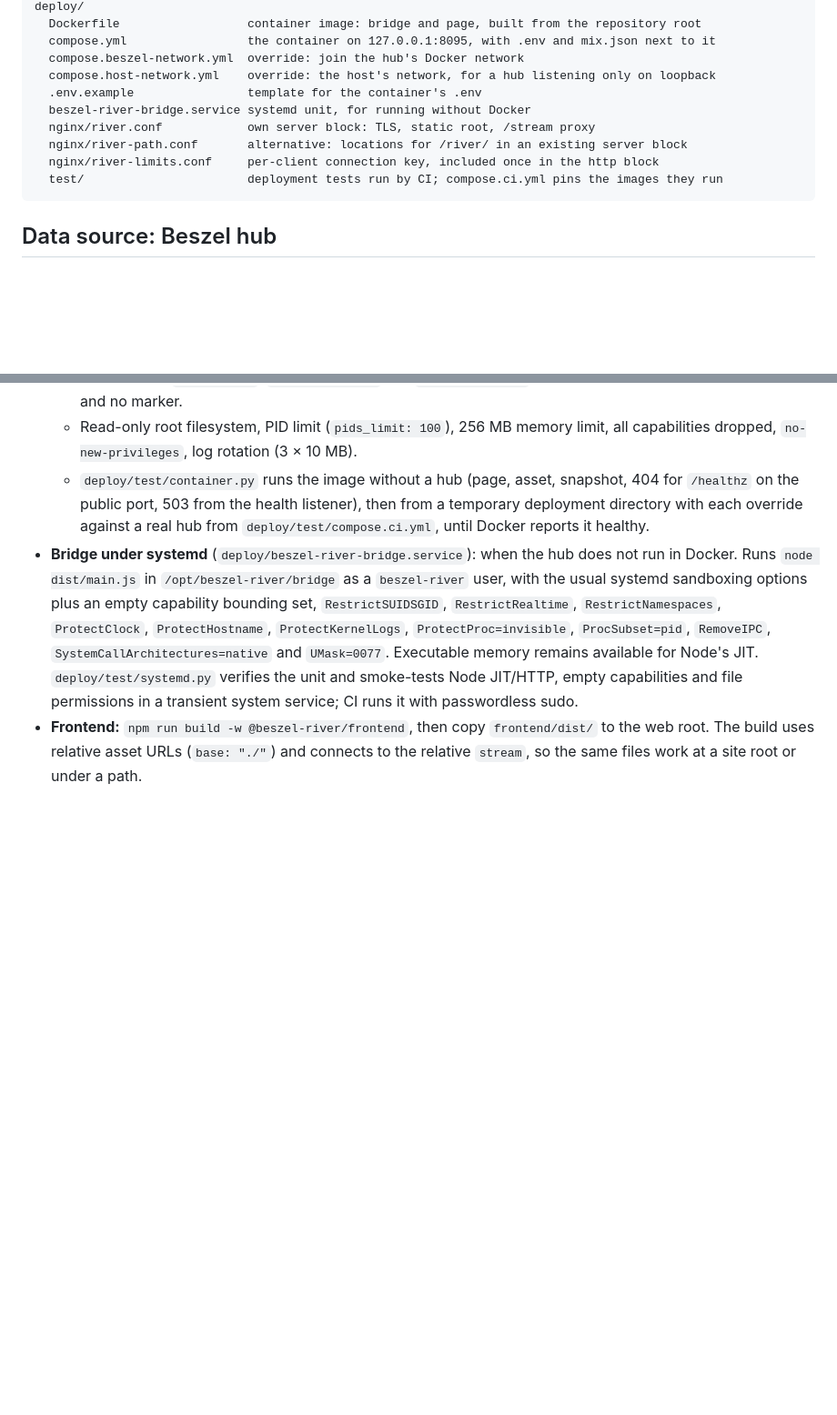
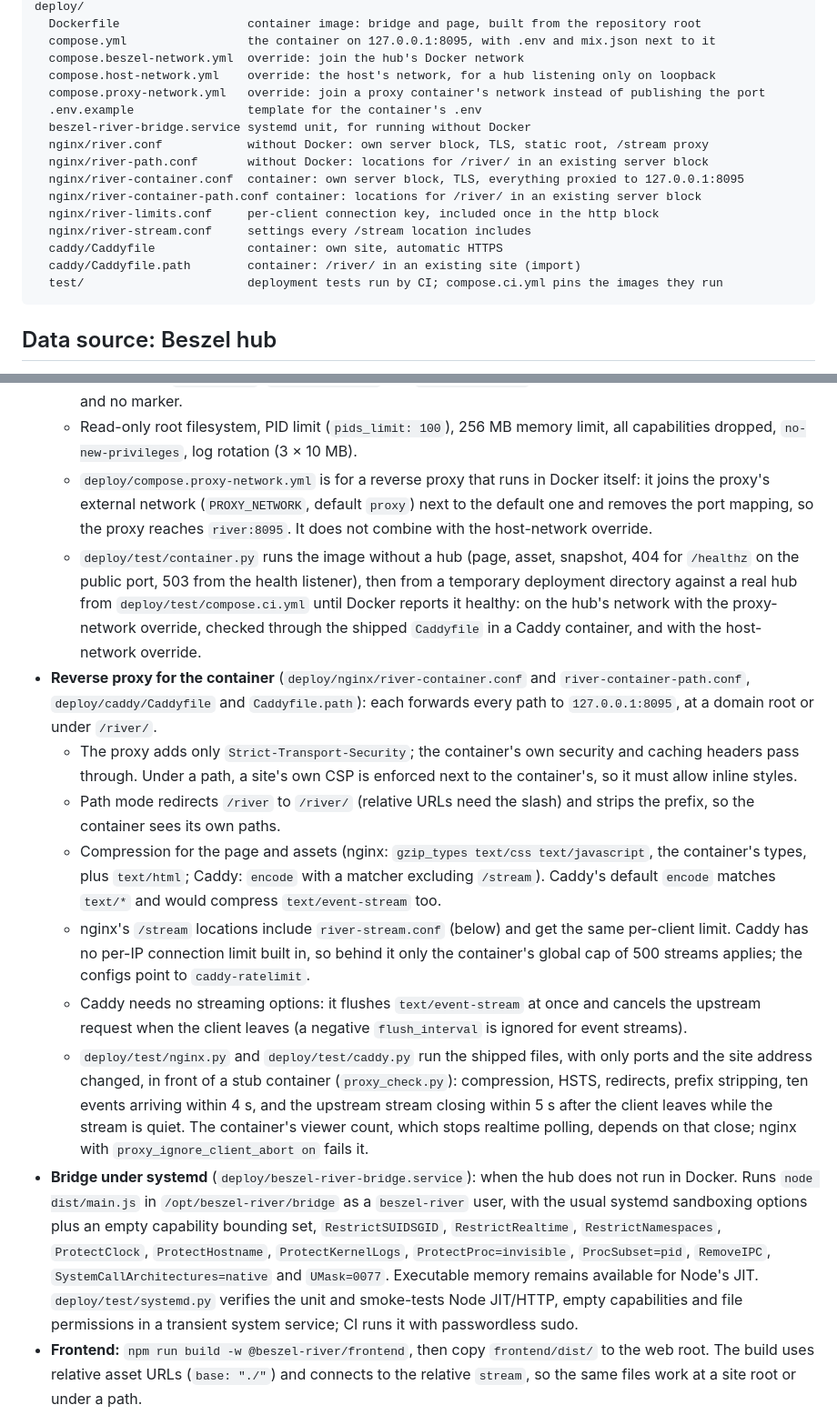
Before and after one commit to juusolatva/beszel-river, a Markdown page: docs/PLAN.md, 2 parts joined by grey strips. Shown at 91% size. Rendered like a GitHub page; blank space fills up the shorter version.

````diff
--- a/docs/PLAN.md
+++ b/docs/PLAN.md
@@ -109,11 +109,17 @@ deploy/
   compose.yml                 the container on 127.0.0.1:8095, with .env and mix.json next to it
   compose.beszel-network.yml  override: join the hub's Docker network
   compose.host-network.yml    override: the host's network, for a hub listening only on loopback
+  compose.proxy-network.yml   override: join a proxy container's network instead of publishing the port
   .env.example                template for the container's .env
   beszel-river-bridge.service systemd unit, for running without Docker
-  nginx/river.conf            own server block: TLS, static root, /stream proxy
-  nginx/river-path.conf       alternative: locations for /river/ in an existing server block
+  nginx/river.conf            without Docker: own server block, TLS, static root, /stream proxy
+  nginx/river-path.conf       without Docker: locations for /river/ in an existing server block
+  nginx/river-container.conf  container: own server block, TLS, everything proxied to 127.0.0.1:8095
+  nginx/river-container-path.conf container: locations for /river/ in an existing server block
   nginx/river-limits.conf     per-client connection key, included once in the http block
+  nginx/river-stream.conf     settings every /stream location includes
+  caddy/Caddyfile             container: own site, automatic HTTPS
+  caddy/Caddyfile.path        container: /river/ in an existing site (import)
   test/                       deployment tests run by CI; compose.ci.yml pins the images they run
 ```
 
@@ -330,7 +336,15 @@ Commands and steps are in README, "Deployment".
   - `mix.json` is bind-mounted read-only at `/config/mix.json` and required (`create_host_path: false`): the template's recipe is public, so production must not fall back to it. It must be readable by uid 1000.
   - `.gitignore` and `.dockerignore` exclude `.env`, `.env.*` and `mix*.json*` at any depth (including environment-specific files and backups), keeping only the `.env.example` files and `bridge/mix.example.json` as public templates. CI checks both: `git check-ignore` on the deployment paths, and an image built with marker-filled `deploy/.env`, `deploy/mix.json` and `bridge/mix.json` present must contain no such file names and no marker.
   - Read-only root filesystem, PID limit (`pids_limit: 100`), 256 MB memory limit, all capabilities dropped, `no-new-privileges`, log rotation (3 × 10 MB).
-  - `deploy/test/container.py` runs the image without a hub (page, asset, snapshot, 404 for `/healthz` on the public port, 503 from the health listener), then from a temporary deployment directory with each override against a real hub from `deploy/test/compose.ci.yml`, until Docker reports it healthy.
+  - `deploy/compose.proxy-network.yml` is for a reverse proxy that runs in Docker itself: it joins the proxy's external network (`PROXY_NETWORK`, default `proxy`) next to the default one and removes the port mapping, so the proxy reaches `river:8095`. It does not combine with the host-network override.
+  - `deploy/test/container.py` runs the image without a hub (page, asset, snapshot, 404 for `/healthz` on the public port, 503 from the health listener), then from a temporary deployment directory against a real hub from `deploy/test/compose.ci.yml` until Docker reports it healthy: on the hub's network with the proxy-network override, checked through the shipped `Caddyfile` in a Caddy container, and with the host-network override.
+- **Reverse proxy for the container** (`deploy/nginx/river-container.conf` and `river-container-path.conf`, `deploy/caddy/Caddyfile` and `Caddyfile.path`): each forwards every path to `127.0.0.1:8095`, at a domain root or under `/river/`.
+  - The proxy adds only `Strict-Transport-Security`; the container's own security and caching headers pass through. Under a path, a site's own CSP is enforced next to the container's, so it must allow inline styles.
+  - Path mode redirects `/river` to `/river/` (relative URLs need the slash) and strips the prefix, so the container sees its own paths.
+  - Compression for the page and assets (nginx: `gzip_types text/css text/javascript`, the container's types, plus `text/html`; Caddy: `encode` with a matcher excluding `/stream`). Caddy's default `encode` matches `text/*` and would compress `text/event-stream` too.
+  - nginx's `/stream` locations include `river-stream.conf` (below) and get the same per-client limit. Caddy has no per-IP connection limit built in, so behind it only the container's global cap of 500 streams applies; the configs point to `caddy-ratelimit`.
+  - Caddy needs no streaming options: it flushes `text/event-stream` at once and cancels the upstream request when the client leaves (a negative `flush_interval` is ignored for event streams).
+  - `deploy/test/nginx.py` and `deploy/test/caddy.py` run the shipped files, with only ports and the site address changed, in front of a stub container (`proxy_check.py`): compression, HSTS, redirects, prefix stripping, ten events arriving within 4 s, and the upstream stream closing within 5 s after the client leaves while the stream is quiet. The container's viewer count, which stops realtime polling, depends on that close; nginx with `proxy_ignore_client_abort on` fails it.
 - **Bridge under systemd** (`deploy/beszel-river-bridge.service`): when the hub does not run in Docker. Runs `node dist/main.js` in `/opt/beszel-river/bridge` as a `beszel-river` user, with the usual systemd sandboxing options plus an empty capability bounding set, `RestrictSUIDSGID`, `RestrictRealtime`, `RestrictNamespaces`, `ProtectClock`, `ProtectHostname`, `ProtectKernelLogs`, `ProtectProc=invisible`, `ProcSubset=pid`, `RemoveIPC`, `SystemCallArchitectures=native` and `UMask=0077`. Executable memory remains available for Node's JIT. `deploy/test/systemd.py` verifies the unit and smoke-tests Node JIT/HTTP, empty capabilities and file permissions in a transient system service; CI runs it with passwordless sudo.
 - **Frontend:** `npm run build -w @beszel-river/frontend`, then copy `frontend/dist/` to the web root. The build uses relative asset URLs (`base: "./"`) and connects to the relative `stream`, so the same files work at a site root or under a path.
 - **nginx** (`deploy/nginx/river.conf`, own server block):
````
Also changed, not shown: other parts of docs/PLAN.md (+7 -5 lines), docs/container-plan.md (+7 -7 lines).
